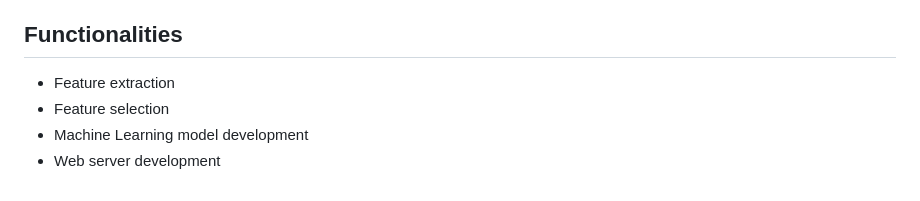
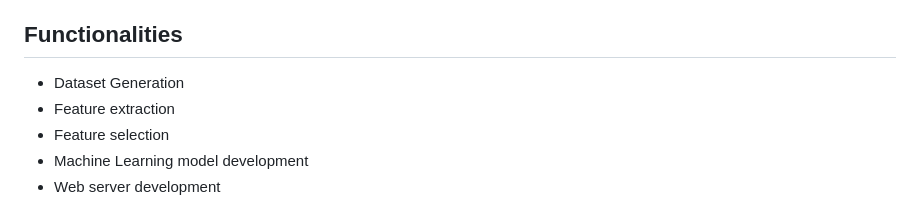
Before and after one commit to AryanGandotra/Pred-AHCP, a Markdown page: README.md, the part around the change. Drawn GitHub-style.

```diff
--- a/README.md
+++ b/README.md
@@ -96,6 +96,7 @@ flask run
 
 ## Functionalities
 
+- Dataset Generation
 - Feature extraction
 - Feature selection
 - Machine Learning model development
```
